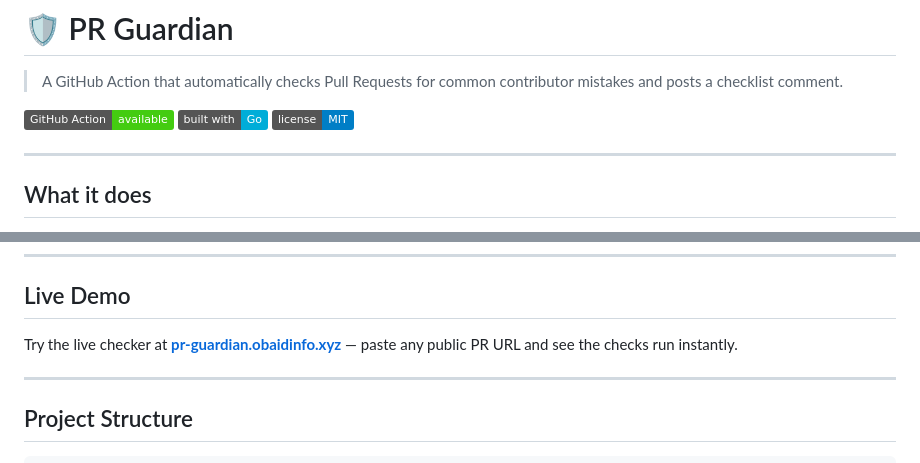
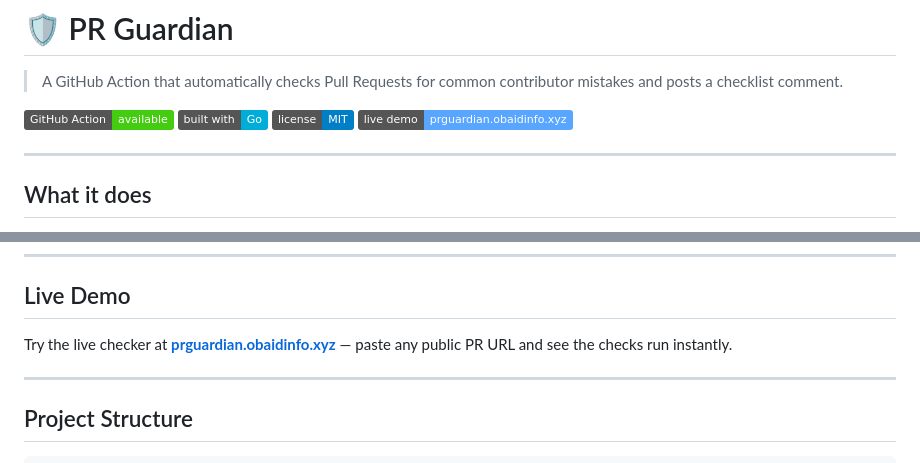
Before and after one commit to ObaidAbdullah16/pr-guardian, a Markdown page: README.md, 2 parts joined by grey strips. Drawn GitHub-style; badges without logos.

Commit message:
docs: add live demo link

```diff
--- a/README.md
+++ b/README.md
@@ -5,6 +5,7 @@
 ![GitHub Action](https://img.shields.io/badge/GitHub%20Action-available-brightgreen)
 ![Go](https://img.shields.io/badge/built%20with-Go-00ADD8)
 ![License](https://img.shields.io/badge/license-MIT-blue)
+[![Live Demo](https://img.shields.io/badge/live%20demo-prguardian.obaidinfo.xyz-58a6ff)](https://prguardian.obaidinfo.xyz)
 
 ---
 
@@ -90,7 +91,7 @@ That's it. PR Guardian will automatically comment on every new PR.
 
 ## Live Demo
 
-Try the live checker at **[pr-guardian.obaidinfo.xyz](https://pr-guardian.obaidinfo.xyz)** — paste any public PR URL and see the checks run instantly.
+Try the live checker at **[prguardian.obaidinfo.xyz](https://prguardian.obaidinfo.xyz)** — paste any public PR URL and see the checks run instantly.
 
 ---
 
```
